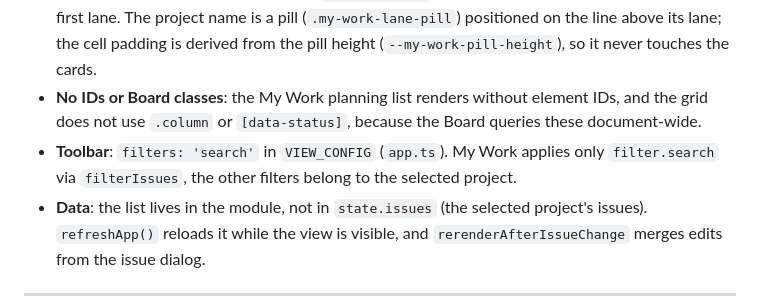
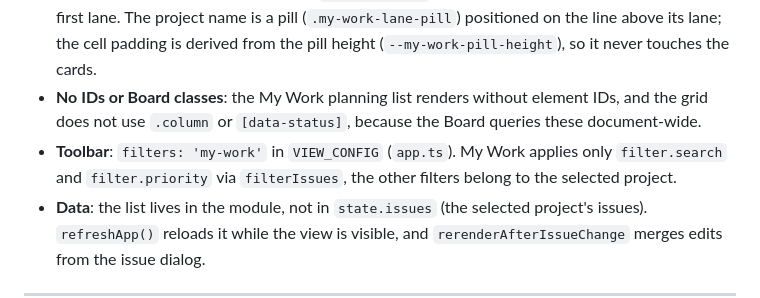
Before and after one commit to pwurbs/wuflow, a Markdown page: docs/frontend.md, the part around the change. Rendered like a GitHub page.

```diff
--- a/docs/frontend.md
+++ b/docs/frontend.md
@@ -85,7 +85,7 @@ All inline editors of the issue modal follow one behaviour:
 - **Reuse instead of own components**: cards come from `createCardElement` with `CardOptions` (`showAssignee`, `showRelease`, `stageName`, `draggable`), the planning from `buildPlanningList` in `planning.ts` with `readOnly` and `itemSubline`. Without these options both produce the Board's card and planning, so My Work changes nothing on the Board.
 - **Layout**: one grid in `styles/pages/my-work.css`. Each of the three bands is a fixed track (padding, border, card gap) plus a `2fr` track for its two card lanes, so all six card lanes are equally wide. The sizes come from the Board's custom properties (`--board-column-*`, `--card-gap`). The category headers sit in one sticky subgrid row (`.my-work-head`), whose lower edge is the line above the first lane. The project name is a pill (`.my-work-lane-pill`) positioned on the line above its lane; the cell padding is derived from the pill height (`--my-work-pill-height`), so it never touches the cards.
 - **No IDs or Board classes**: the My Work planning list renders without element IDs, and the grid does not use `.column` or `[data-status]`, because the Board queries these document-wide.
-- **Toolbar**: `filters: 'search'` in `VIEW_CONFIG` (`app.ts`). My Work applies only `filter.search` via `filterIssues`, the other filters belong to the selected project.
+- **Toolbar**: `filters: 'my-work'` in `VIEW_CONFIG` (`app.ts`). My Work applies only `filter.search` and `filter.priority` via `filterIssues`, the other filters belong to the selected project.
 - **Data**: the list lives in the module, not in `state.issues` (the selected project's issues). `refreshApp()` reloads it while the view is visible, and `rerenderAfterIssueChange` merges edits from the issue dialog.
 
 ---
```
Also changed, not shown: docs/usage-guide.md (+1 -1 lines), docs/screenshots/my-work.png, 7 other files.
